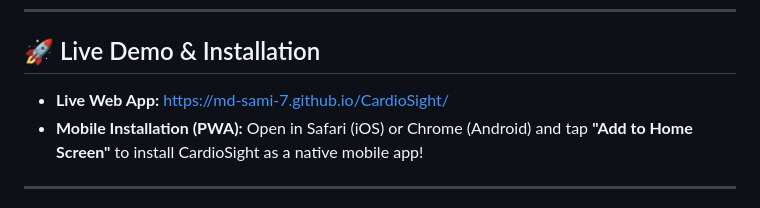
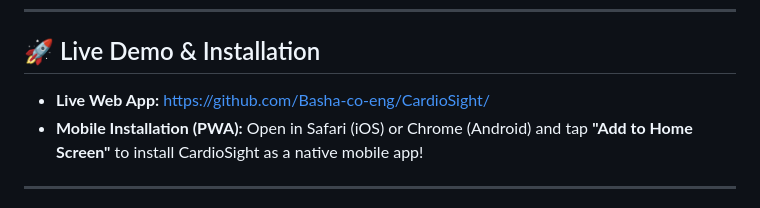
Before and after one commit to Basha-co-eng/CardioSight, a Markdown page: README.md, the part around one of its changes. Rendered like a GitHub page.

```diff
--- a/README.md
+++ b/README.md
@@ -34,7 +34,7 @@
 
 ## 🚀 Live Demo & Installation
 
-- **Live Web App:** [https://md-sami-7.github.io/CardioSight/](https://md-sami-7.github.io/CardioSight/)
+- **Live Web App:** [https://github.com/Basha-co-eng/CardioSight/](https://github.com/Basha-co-eng/CardioSight/)
 - **Mobile Installation (PWA):** Open in Safari (iOS) or Chrome (Android) and tap **"Add to Home Screen"** to install CardioSight as a native mobile app!
 
 ---
```
Also changed, not shown: other parts of README.md (+2 -2 lines).
